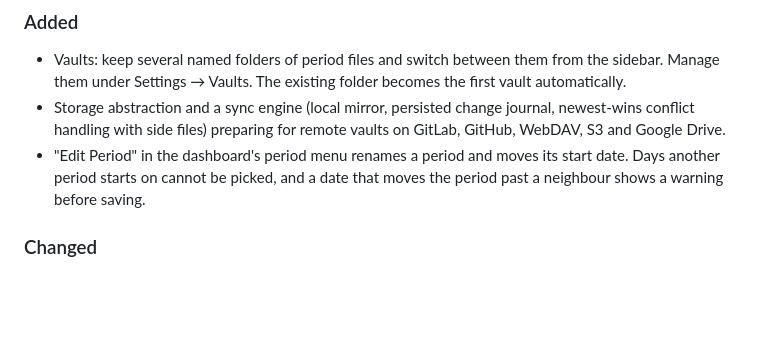
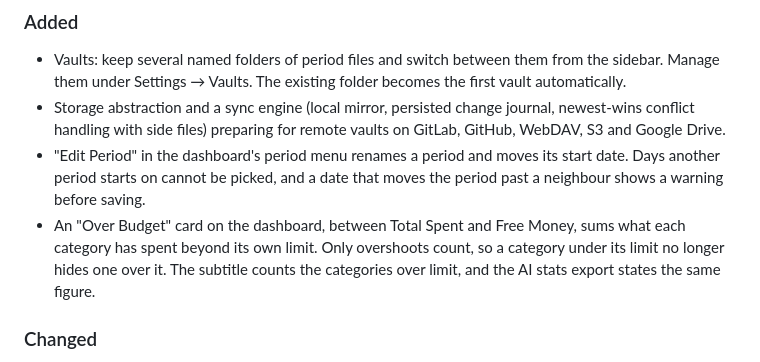
Before and after one commit to felements/flatplan, a Markdown page: CHANGELOG.md, the part around the change. Drawn GitHub-style; blank space fills up the shorter version.

Commit message:
docs: note the Over Budget card in the changelog
Co-Authored-By: Claude Fable 5.1 <noreply@anthropic.com>

```diff
--- a/CHANGELOG.md
+++ b/CHANGELOG.md
@@ -12,6 +12,7 @@ The format follows [Keep a Changelog](https://keepachangelog.com/en/1.1.0/), and
 - Vaults: keep several named folders of period files and switch between them from the sidebar. Manage them under Settings → Vaults. The existing folder becomes the first vault automatically.
 - Storage abstraction and a sync engine (local mirror, persisted change journal, newest-wins conflict handling with side files) preparing for remote vaults on GitLab, GitHub, WebDAV, S3 and Google Drive.
 - "Edit Period" in the dashboard's period menu renames a period and moves its start date. Days another period starts on cannot be picked, and a date that moves the period past a neighbour shows a warning before saving.
+- An "Over Budget" card on the dashboard, between Total Spent and Free Money, sums what each category has spent beyond its own limit. Only overshoots count, so a category under its limit no longer hides one over it. The subtitle counts the categories over limit, and the AI stats export states the same figure.
 
 ### Changed
 - "Change Folder" and "Reset to default folder" moved into the vault's edit form.
```
